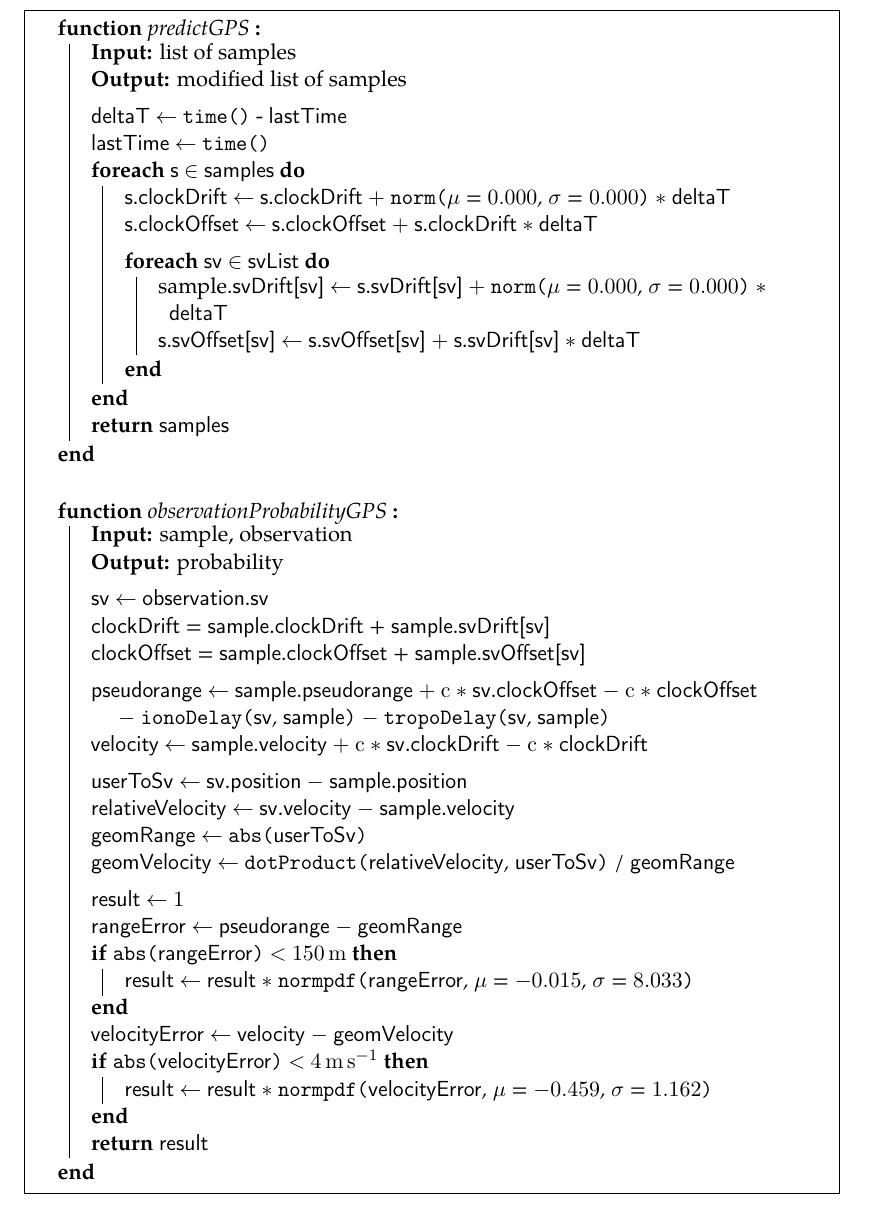
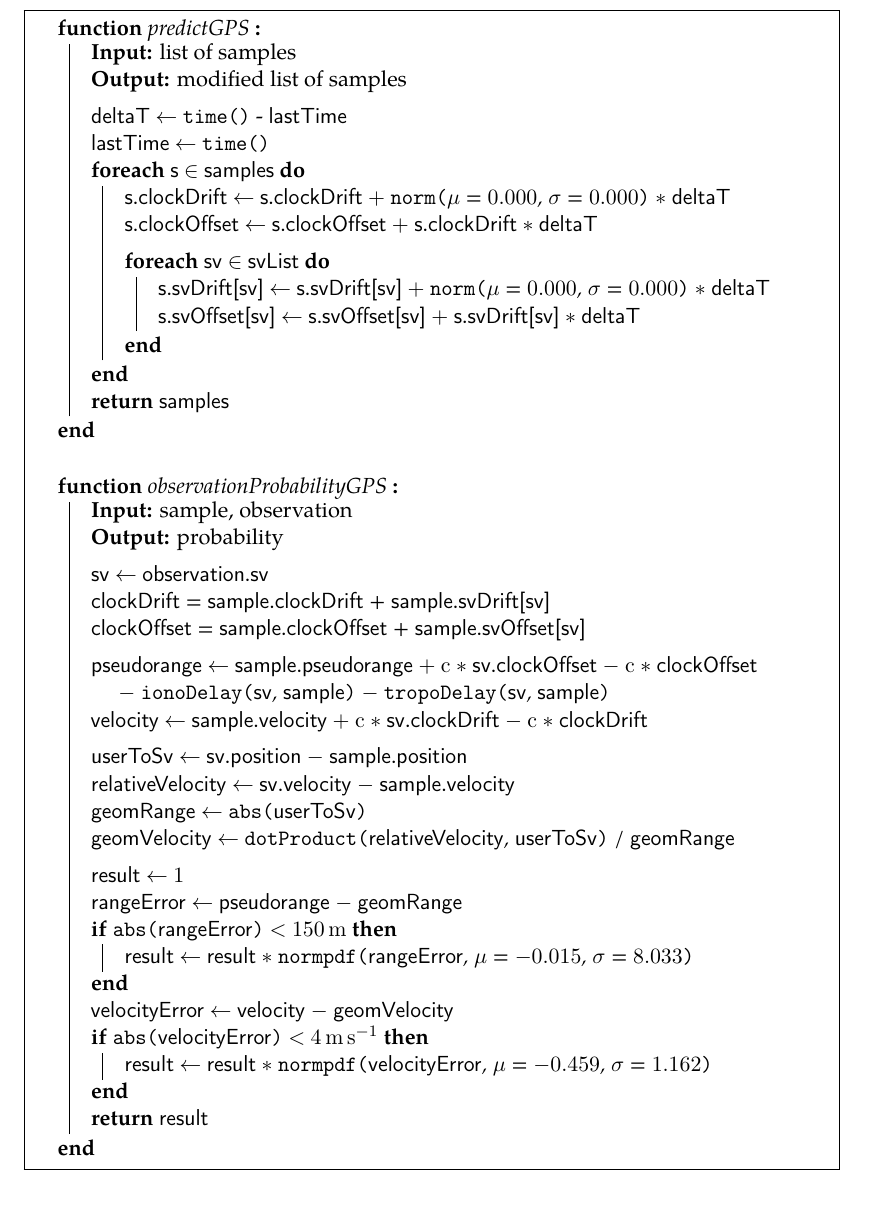
Before and after one commit to bluecube/thesis, a LaTeX thesis (text/thesis.tex, which reads text/tex/gps-and-mcl.tex): part of page 44 of 65, cut so that both start at the same text. Compiled offline with pdfLaTeX.

Commit message:
text: Fixed typo.

```diff
--- a/text/tex/gps-and-mcl.tex
+++ b/text/tex/gps-and-mcl.tex
@@ -322,7 +322,7 @@ Normal distribution (???)
 
             \BlankLine
             \ForEach{\sv \(\in\) \svs}{
-                sample.\residualDrift{\sv} \assign \sample.\residualDrift{\sv} \(+\) \norm{\(\mu\) = \num{\residualClockDriftRateMu}, \(\sigma\) = \num{\residualClockDriftRateSigma}} \(*\) \deltaT\;
+                \sample.\residualDrift{\sv} \assign \sample.\residualDrift{\sv} \(+\) \norm{\(\mu\) = \num{\residualClockDriftRateMu}, \(\sigma\) = \num{\residualClockDriftRateSigma}} \(*\) \deltaT\;
                 \sample.\residualOffset{\sv} \assign \sample.\residualOffset{\sv} \(+\) \sample.\residualDrift{\sv} \(*\) \deltaT\;
             }
         }
```
